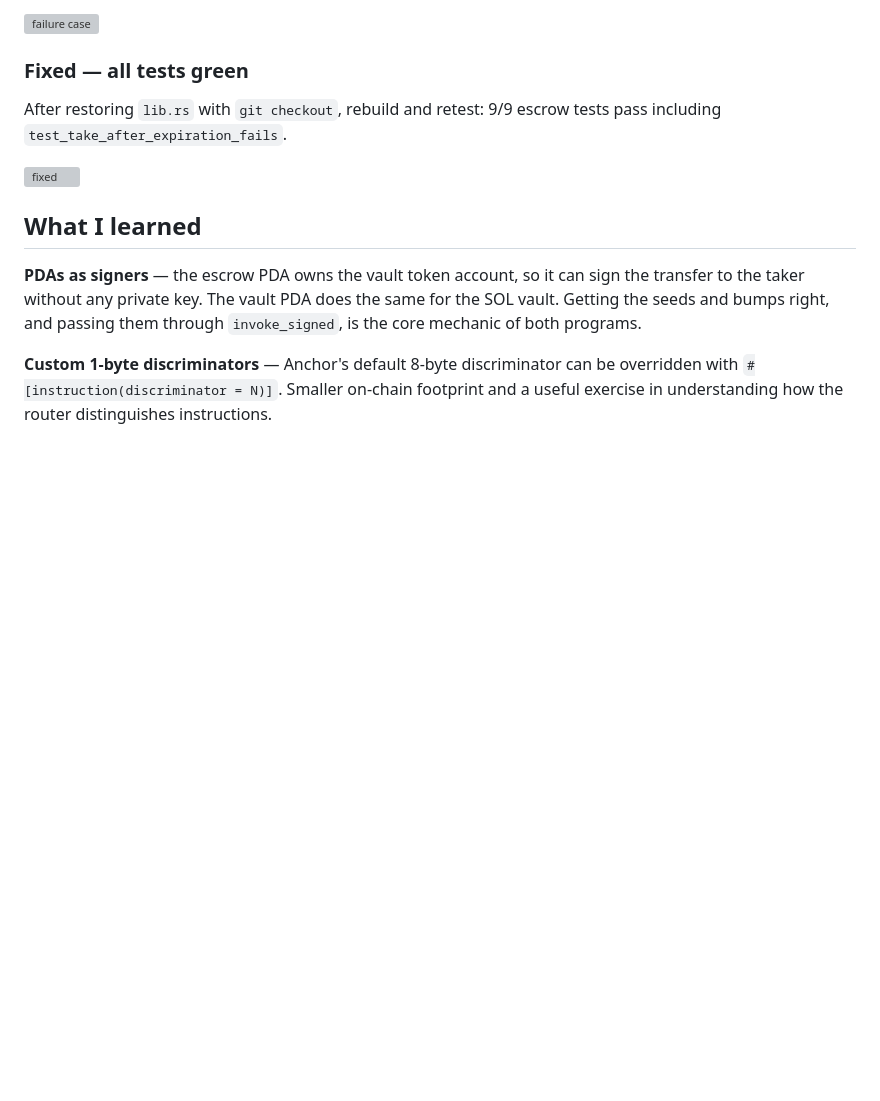
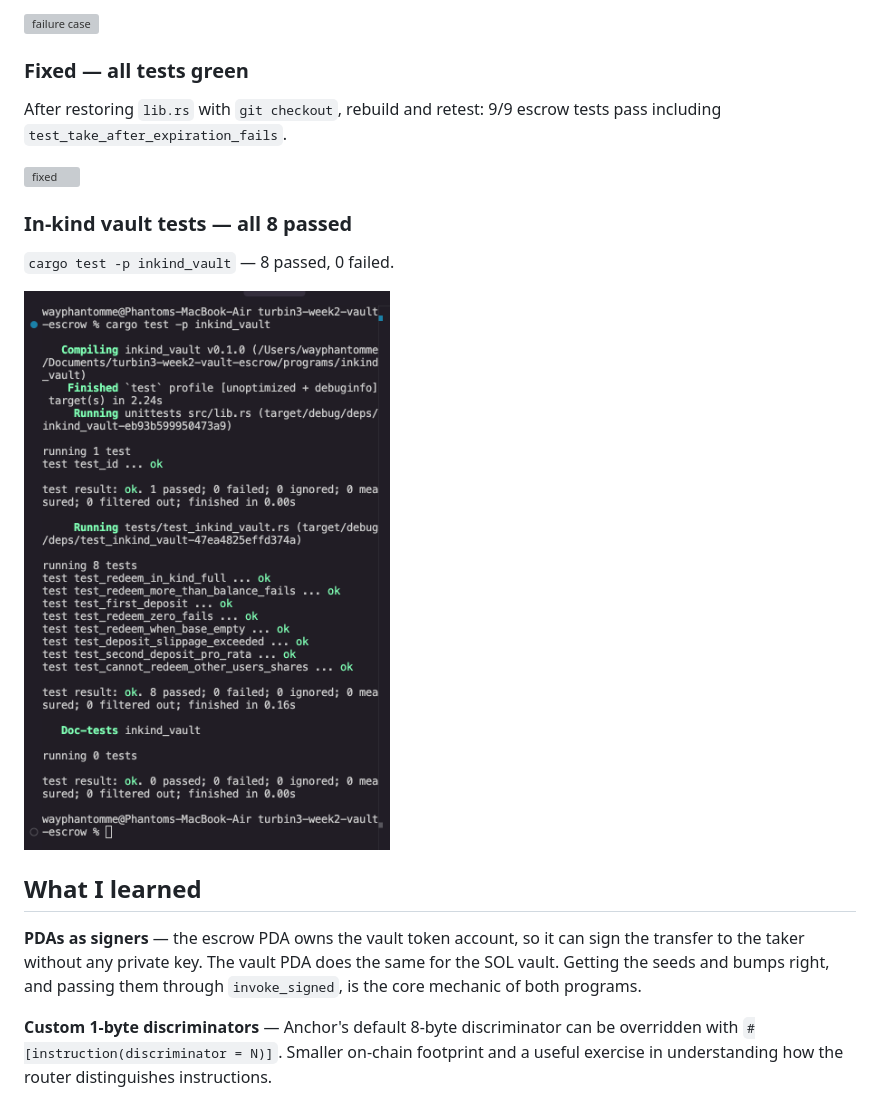
Before and after one commit to wayphantomme/turbin3-week2-vault-escrow, a Markdown page: README.md, the part around one of its changes. GitHub-like rendering; pictures changed too: docs/screenshots/06-inkind-vault-tests.png (added); blank space fills up the shorter version; grey boxes are pictures that could not be loaded.

```diff
--- a/README.md
+++ b/README.md
@@ -124,6 +165,12 @@ After restoring `lib.rs` with `git checkout`, rebuild and retest: 9/9 escrow tes
 
 ![fixed](docs/screenshots/05-fixed.png)
 
+### In-kind vault tests — all 8 passed
+
+`cargo test -p inkind_vault` — 8 passed, 0 failed.
+
+![inkind vault tests](docs/screenshots/06-inkind-vault-tests.png)
+
 ## What I learned
 
 **PDAs as signers** — the escrow PDA owns the vault token account, so it can sign the transfer to the taker without any private key. The vault PDA does the same for the SOL vault. Getting the seeds and bumps right, and passing them through `invoke_signed`, is the core mechanic of both programs.
```
Also changed, not shown: other parts of README.md (+41 -0 lines), 11 other files.
